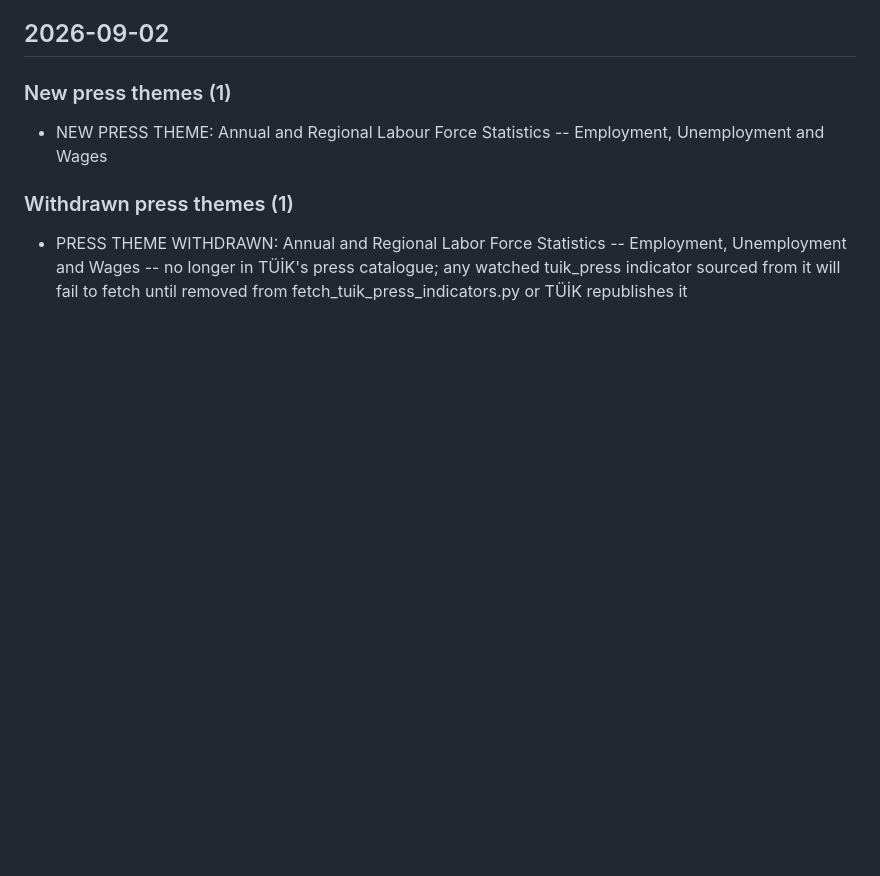
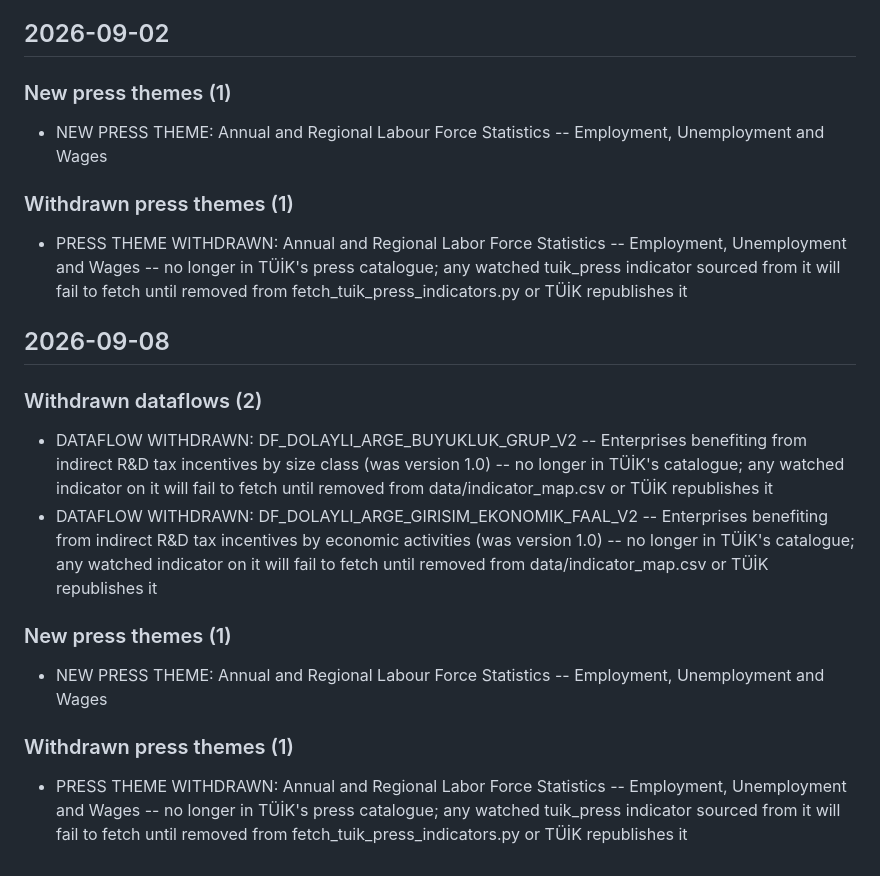
Before and after one commit to keskinfaruk/veridem, a Markdown page: data/technical_changes_log.md, the part around the change. Drawn GitHub-style; blank space fills up the shorter version.

Commit message:
Technical changes log: catalogue update

```diff
--- a/data/technical_changes_log.md
+++ b/data/technical_changes_log.md
@@ -360,3 +360,18 @@
 ### Withdrawn press themes (1)
 
 - PRESS THEME WITHDRAWN: Annual and Regional Labor Force Statistics -- Employment, Unemployment and Wages -- no longer in TÜİK's press catalogue; any watched tuik_press indicator sourced from it will fail to fetch until removed from fetch_tuik_press_indicators.py or TÜİK republishes it
+
+## 2026-09-08
+
+### Withdrawn dataflows (2)
+
+- DATAFLOW WITHDRAWN: DF_DOLAYLI_ARGE_BUYUKLUK_GRUP_V2 -- Enterprises benefiting from indirect R&D tax incentives by size class (was version 1.0) -- no longer in TÜİK's catalogue; any watched indicator on it will fail to fetch until removed from data/indicator_map.csv or TÜİK republishes it
+- DATAFLOW WITHDRAWN: DF_DOLAYLI_ARGE_GIRISIM_EKONOMIK_FAAL_V2 -- Enterprises benefiting from indirect R&D tax incentives by economic activities (was version 1.0) -- no longer in TÜİK's catalogue; any watched indicator on it will fail to fetch until removed from data/indicator_map.csv or TÜİK republishes it
+
+### New press themes (1)
+
+- NEW PRESS THEME: Annual and Regional Labour Force Statistics -- Employment, Unemployment and Wages
+
+### Withdrawn press themes (1)
+
+- PRESS THEME WITHDRAWN: Annual and Regional Labor Force Statistics -- Employment, Unemployment and Wages -- no longer in TÜİK's press catalogue; any watched tuik_press indicator sourced from it will fail to fetch until removed from fetch_tuik_press_indicators.py or TÜİK republishes it
```
